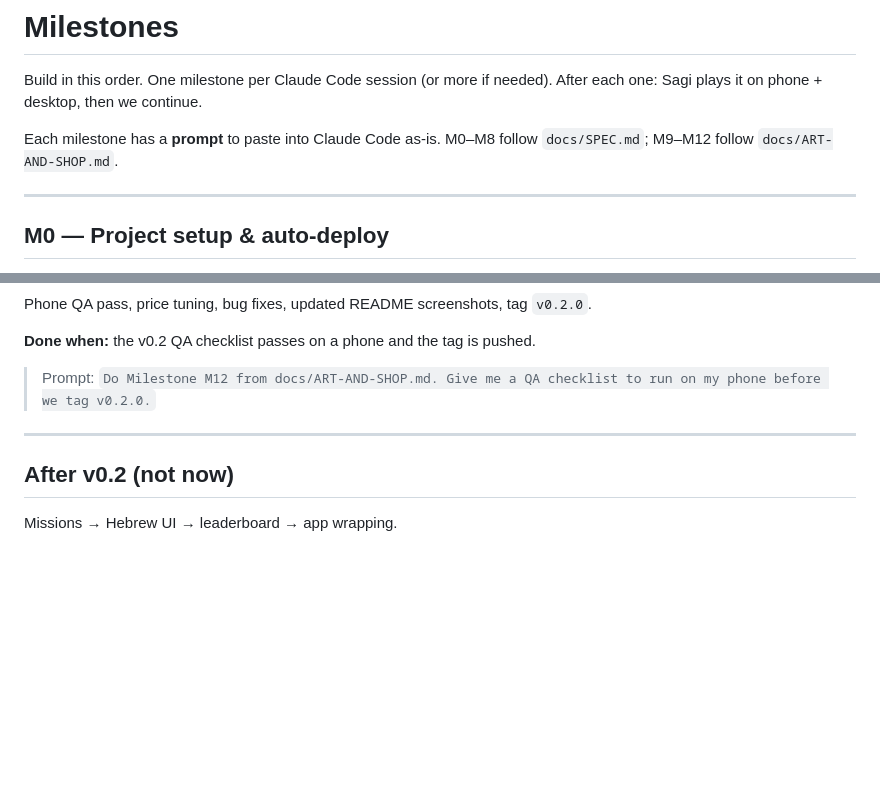
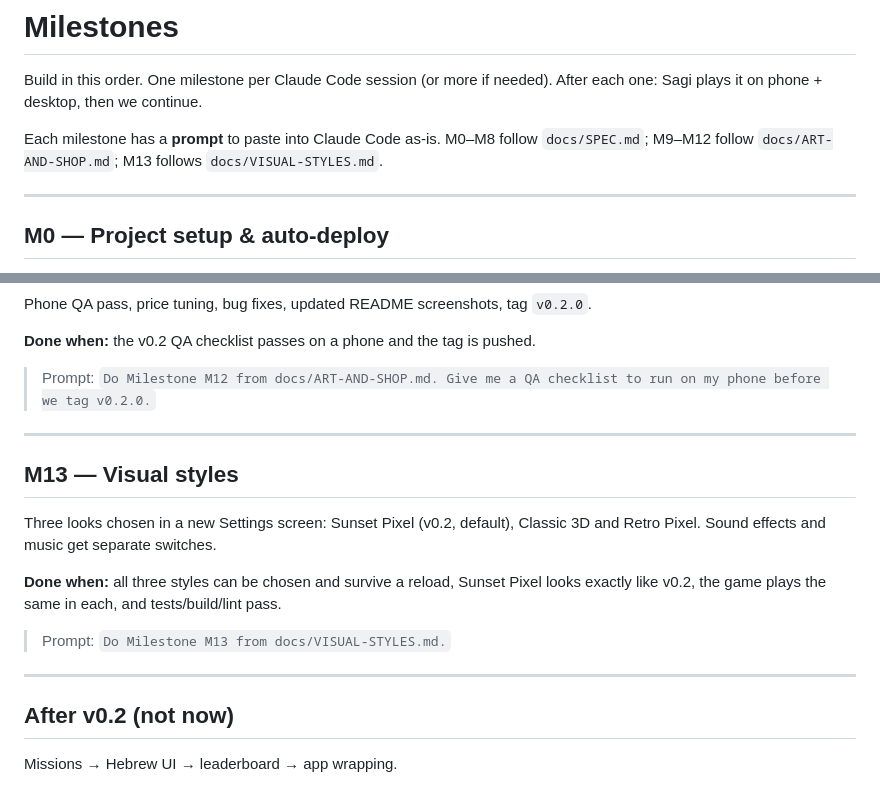
Before and after one commit to sagi0011-svg/slide-rush, a Markdown page: docs/MILESTONES.md, 2 parts joined by grey strips. Drawn GitHub-style; blank space fills up the shorter version.

Commit message:
docs: plan M13, three player-selectable visual styles
Co-Authored-By: Claude Opus 5.5 <noreply@anthropic.com>

```diff
--- a/docs/MILESTONES.md
+++ b/docs/MILESTONES.md
@@ -2,7 +2,7 @@
 
 Build in this order. One milestone per Claude Code session (or more if needed). After each one: Sagi plays it on phone + desktop, then we continue.
 
-Each milestone has a **prompt** to paste into Claude Code as-is. M0–M8 follow `docs/SPEC.md`; M9–M12 follow `docs/ART-AND-SHOP.md`.
+Each milestone has a **prompt** to paste into Claude Code as-is. M0–M8 follow `docs/SPEC.md`; M9–M12 follow `docs/ART-AND-SHOP.md`; M13 follows `docs/VISUAL-STYLES.md`.
 
 ---
 
@@ -121,5 +121,14 @@ Phone QA pass, price tuning, bug fixes, updated README screenshots, tag `v0.2.0`
 
 ---
 
+## M13 — Visual styles
+Three looks chosen in a new Settings screen: Sunset Pixel (v0.2, default), Classic 3D and Retro Pixel. Sound effects and music get separate switches.
+
+**Done when:** all three styles can be chosen and survive a reload, Sunset Pixel looks exactly like v0.2, the game plays the same in each, and tests/build/lint pass.
+
+> Prompt: `Do Milestone M13 from docs/VISUAL-STYLES.md.`
+
+---
+
 ## After v0.2 (not now)
 Missions → Hebrew UI → leaderboard → app wrapping.
```
Also changed, not shown: CLAUDE.md (+2 -2 lines), docs/VISUAL-STYLES.md (added, +103 -0 lines).
